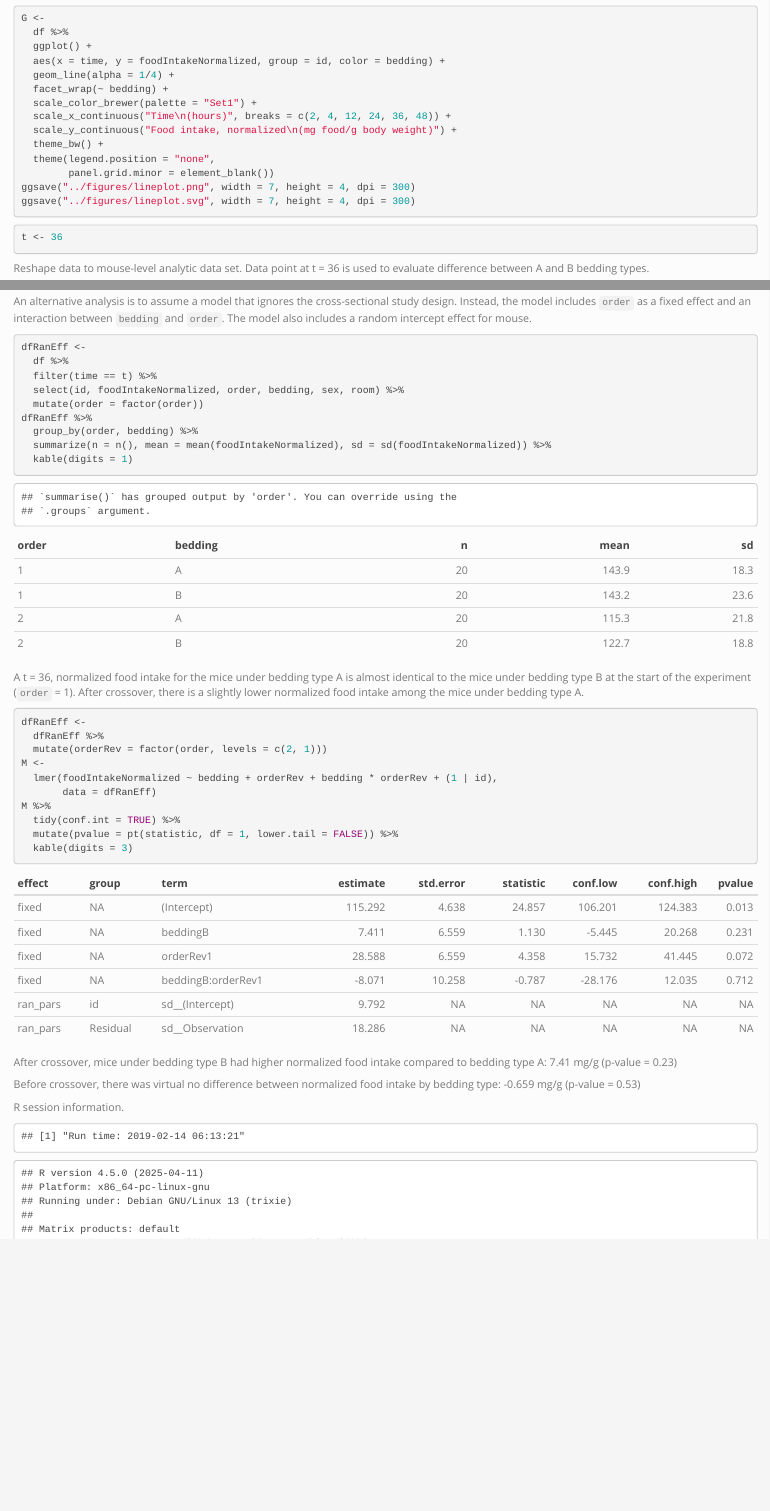
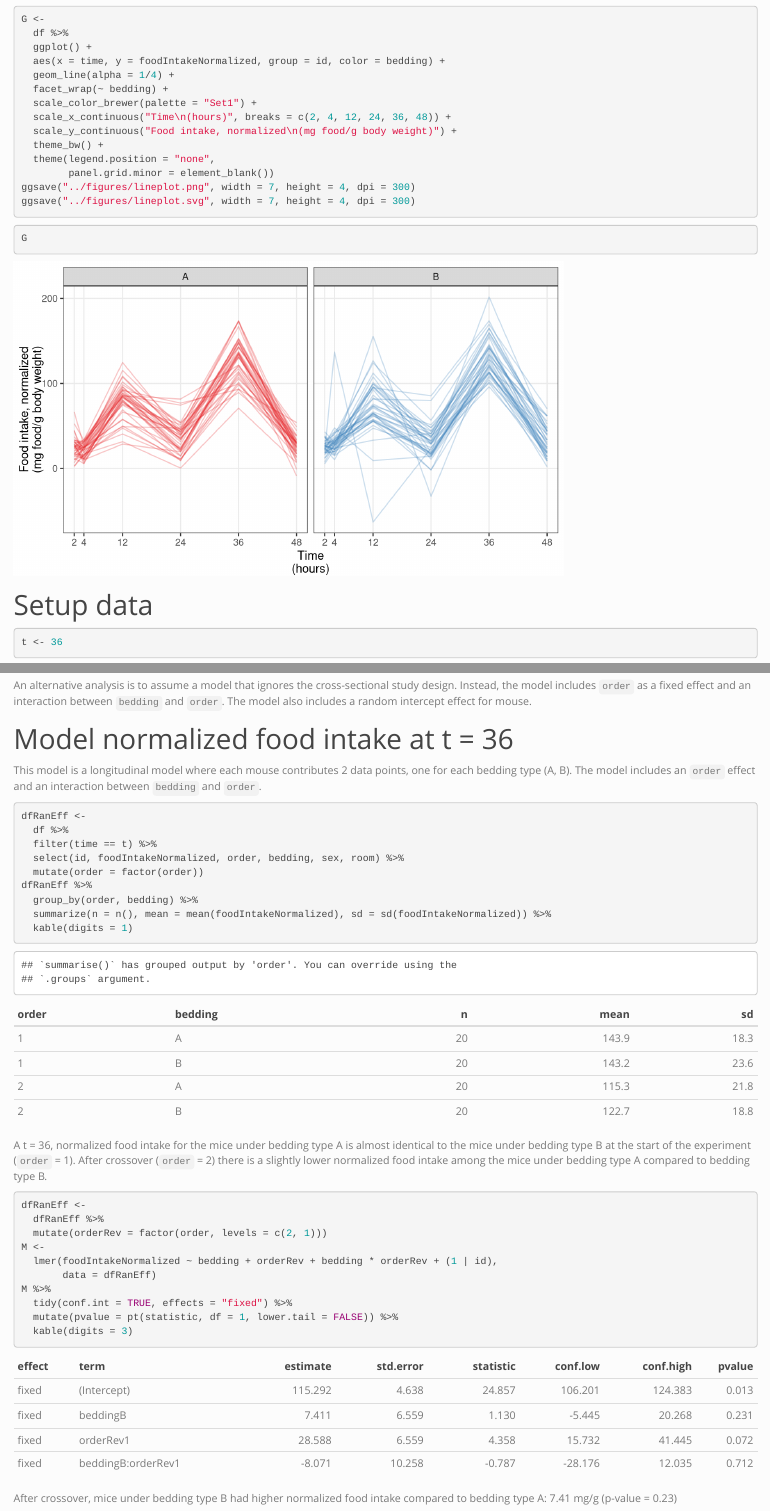
Before and after one commit to benjamin-chan/BDP2-448-Lovasz, an R Markdown document (scripts/BDP2-448.Rmd): the page in a window 1100 px wide, from 950 px down before the commit and from 1110 px down after it, so that both start at the same text, and a second part further down, joined at a grey line. Rendered offline with R 4.5, knitr and Pandoc, with nearby package versions; some code elsewhere in the file could not run offline.

Commit message:
Add text

````diff
--- a/scripts/BDP2-448.Rmd
+++ b/scripts/BDP2-448.Rmd
@@ -63,6 +65,13 @@ G <-
 ggsave("../figures/lineplot.png", width = 7, height = 4, dpi = 300)
 ggsave("../figures/lineplot.svg", width = 7, height = 4, dpi = 300)
 ```
+
+```{r lineplot, fig.height = 4}
+G
+```
+
+
+# Setup data
 
 ```{r}
 t <- 36
@@ -164,6 +174,13 @@ An alternative analysis is to assume a model that ignores the cross-sectional st
 Instead, the model includes `order` as a fixed effect and an interaction between `bedding` and `order`.
 The model also includes a random intercept effect for mouse.
 
+
+# Model normalized food intake at t = `r t`
+
+This model is a longitudinal model where each mouse contributes 2 data points,
+one for each bedding type (A, B).
+The model includes an `order` effect and an interaction between `bedding` and `order`.
+
 ```{r}
 dfRanEff <-
   df %>%
@@ -177,7 +194,7 @@ dfRanEff %>%
 ```
 
 A t = `r t`, normalized food intake for the mice under bedding type A is almost identical to the mice under bedding type B at the start of the experiment (`order` = 1).
-After crossover, there is a slightly lower normalized food intake among the mice under bedding type A.
+After crossover (`order` = 2) there is a slightly lower normalized food intake among the mice under bedding type A compared to bedding type B.
 
 ```{r}
 dfRanEff <-
@@ -187,7 +204,7 @@ M <-
   lmer(foodIntakeNormalized ~ bedding + orderRev + bedding * orderRev + (1 | id),
        data = dfRanEff)
 M %>%
-  tidy(conf.int = TRUE) %>%
+  tidy(conf.int = TRUE, effects = "fixed") %>%
   mutate(pvalue = pt(statistic, df = 1, lower.tail = FALSE)) %>%
   kable(digits = 3)
 ```
@@ -207,11 +224,14 @@ M <-
 betaB <- M %>% tidy() %>% filter(term == "beddingB")
 ```
 
-Before crossover, there was virtual no difference between normalized food intake by bedding type:
+Before crossover, there was virtually no difference between normalized food intake by bedding type:
 `r betaB %>% pull(estimate) %>% sprintf("%.3g", .)` mg/g
 (p-value = `r betaB %>% pull(statistic) %>% pt(df = 1, lower.tail = FALSE) %>% sprintf("%.2g", .)`)
 
-R session information.
+
+# R session information
+
+For debugging purposes.
 
 ```{r, echo = FALSE}
 sprintf("Run time: %s", Sys.time())
````
Also changed, not shown: scripts/BDP2-448.Rmd (5 more changed lines).
